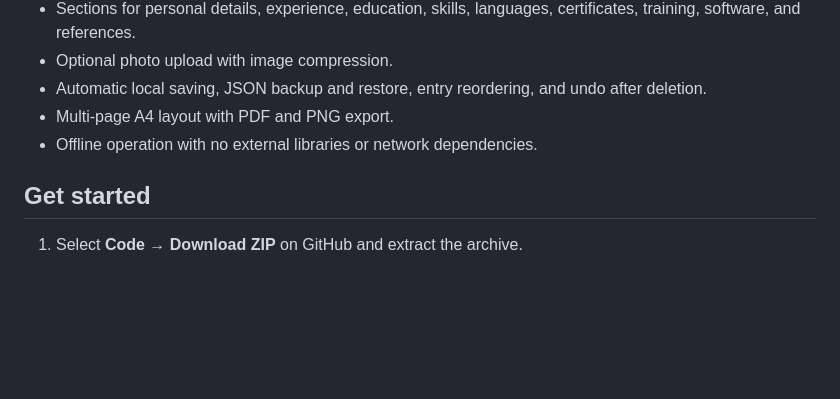
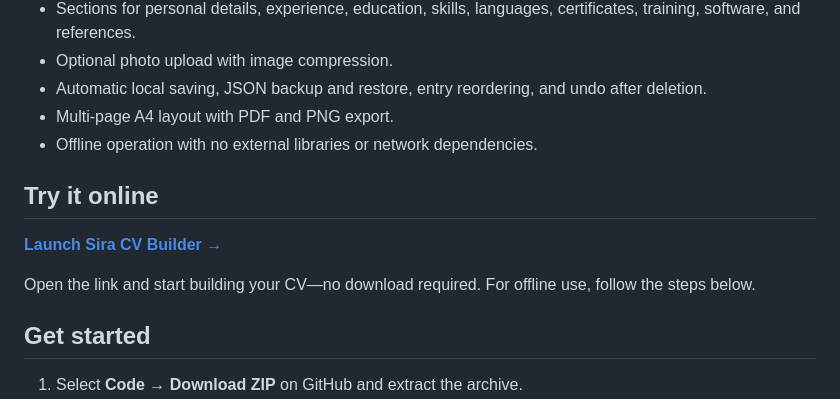
Before and after one commit to Badr-Elfahm/sira-cv-builder, a Markdown page: README.md, the part around the change. GitHub-like rendering; blank space fills up the shorter version.

Commit message:
Add live Sira demo link

```diff
--- a/README.md
+++ b/README.md
@@ -16,6 +16,12 @@ Sira (سيرة) is a standalone web application built with HTML, CSS, and vanill
 - Automatic local saving, JSON backup and restore, entry reordering, and undo after deletion.
 - Multi-page A4 layout with PDF and PNG export.
 - Offline operation with no external libraries or network dependencies.
+
+## Try it online
+
+**[Launch Sira CV Builder →](https://badr-elfahm.github.io/sira-cv-builder/)**
+
+Open the link and start building your CV—no download required. For offline use, follow the steps below.
 
 ## Get started
 
```
